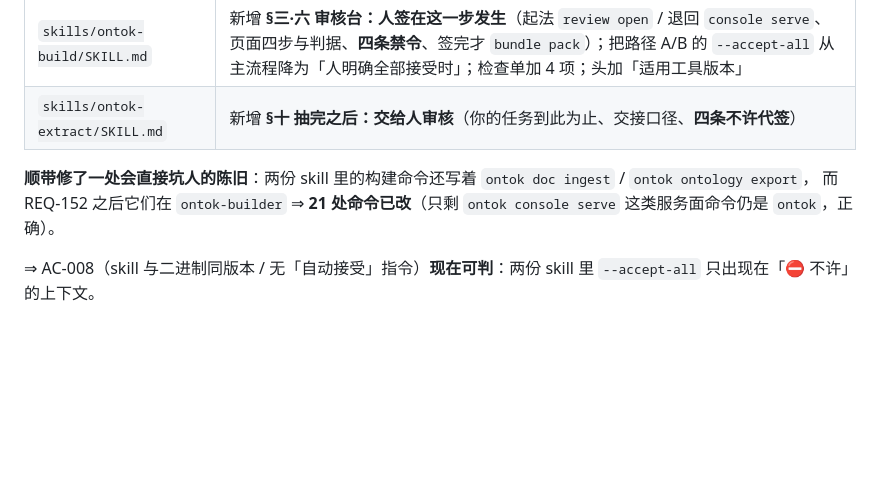
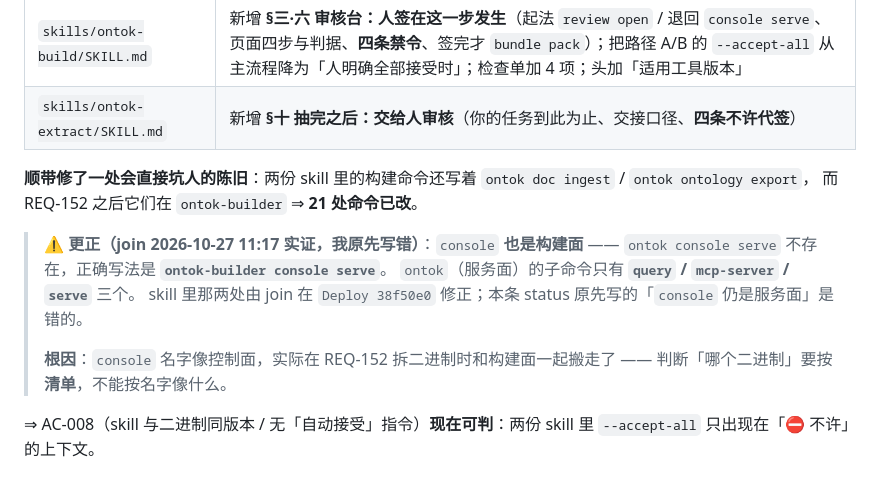
Before and after one commit to myg133/an_onto_demo, a Markdown page: demands/REQ-160/status.md, the part around the change. Drawn GitHub-style; blank space fills up the shorter version.

Commit message:
[BA] 更正 REQ-160 status 里「ontok console serve 仍正确」的错误断言（join 实证 console 归构建面，正确写法 ontok-builder console serve；ontok 只有 query/mcp-server/serve）；记根因『按清单判二进制归属，不按名字猜』；skill 侧已由 join 在 Deploy 38f50e0 修正 (关联: REQ-160) [session: ba-lion-michael-workstation-49056-20261027-094244]

```diff
--- a/demands/REQ-160/status.md
+++ b/demands/REQ-160/status.md
@@ -57,6 +57,14 @@ AC-005 只绑回环 · AC-006 acp 一条命令到审核台 · AC-007 不自动
 | `skills/ontok-extract/SKILL.md` | 新增 **§十 抽完之后：交给人审核**（你的任务到此为止、交接口径、**四条不许代签**） |
 
 **顺带修了一处会直接坑人的陈旧**：两份 skill 里的构建命令还写着 `ontok doc ingest` / `ontok ontology export`，
-而 REQ-152 之后它们在 `ontok-builder` ⇒ **21 处命令已改**（只剩 `ontok console serve` 这类服务面命令仍是 `ontok`，正确）。
+而 REQ-152 之后它们在 `ontok-builder` ⇒ **21 处命令已改**。
+
+> ⚠️ **更正（join 2026-10-27 11:17 实证，我原先写错）**：`console` **也是构建面** ——
+> `ontok console serve` 不存在，正确写法是 **`ontok-builder console serve`**。
+> `ontok`（服务面）的子命令只有 **`query` / `mcp-server` / `serve`** 三个。
+> skill 里那两处由 join 在 `Deploy 38f50e0` 修正；本条 status 原先写的「`console` 仍是服务面」是错的。
+>
+> **根因**：`console` 名字像控制面，实际在 REQ-152 拆二进制时和构建面一起搬走了 ——
+> 判断「哪个二进制」要按**清单**，不能按名字像什么。
 
 ⇒ AC-008（skill 与二进制同版本 / 无「自动接受」指令）**现在可判**：两份 skill 里 `--accept-all` 只出现在「⛔ 不许」的上下文。
```
